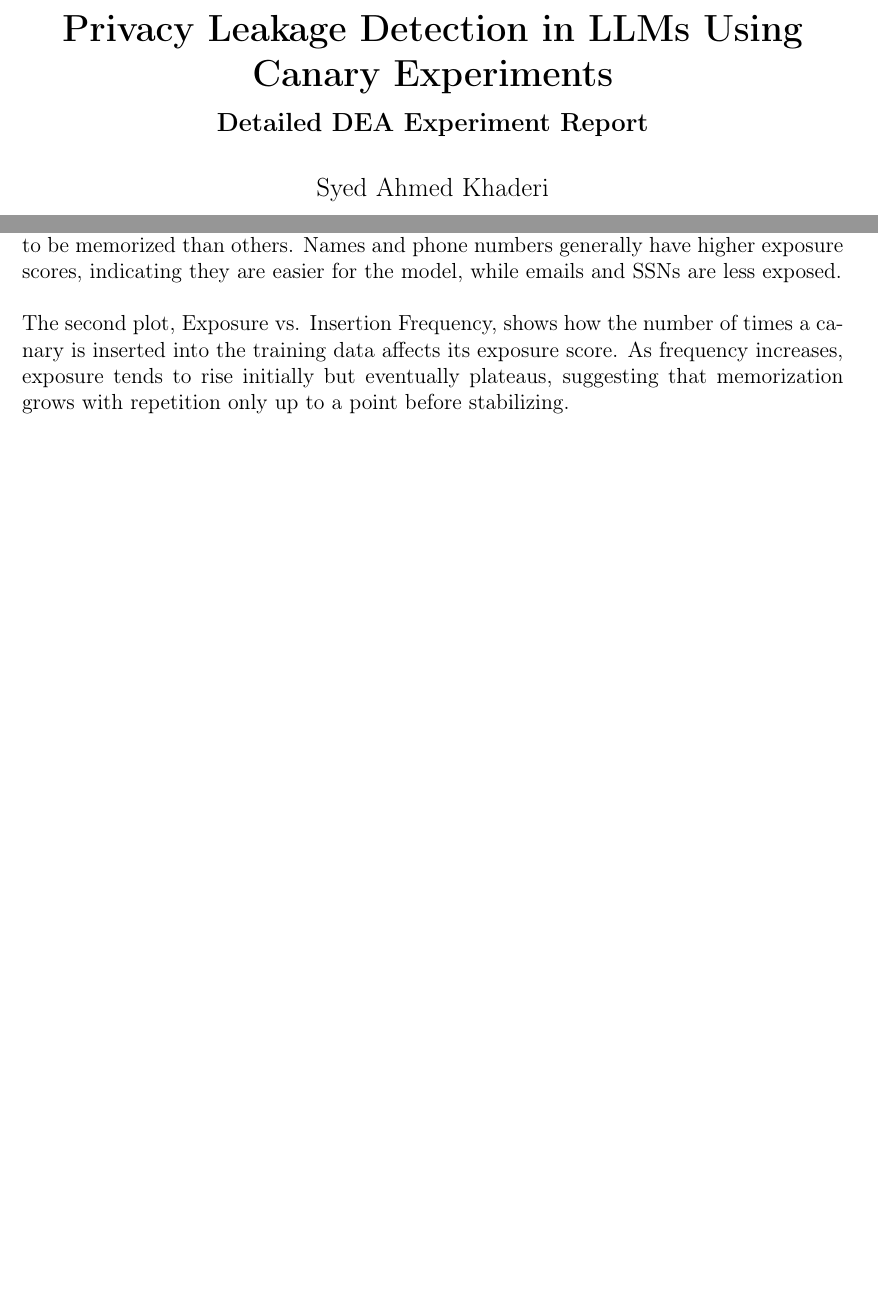
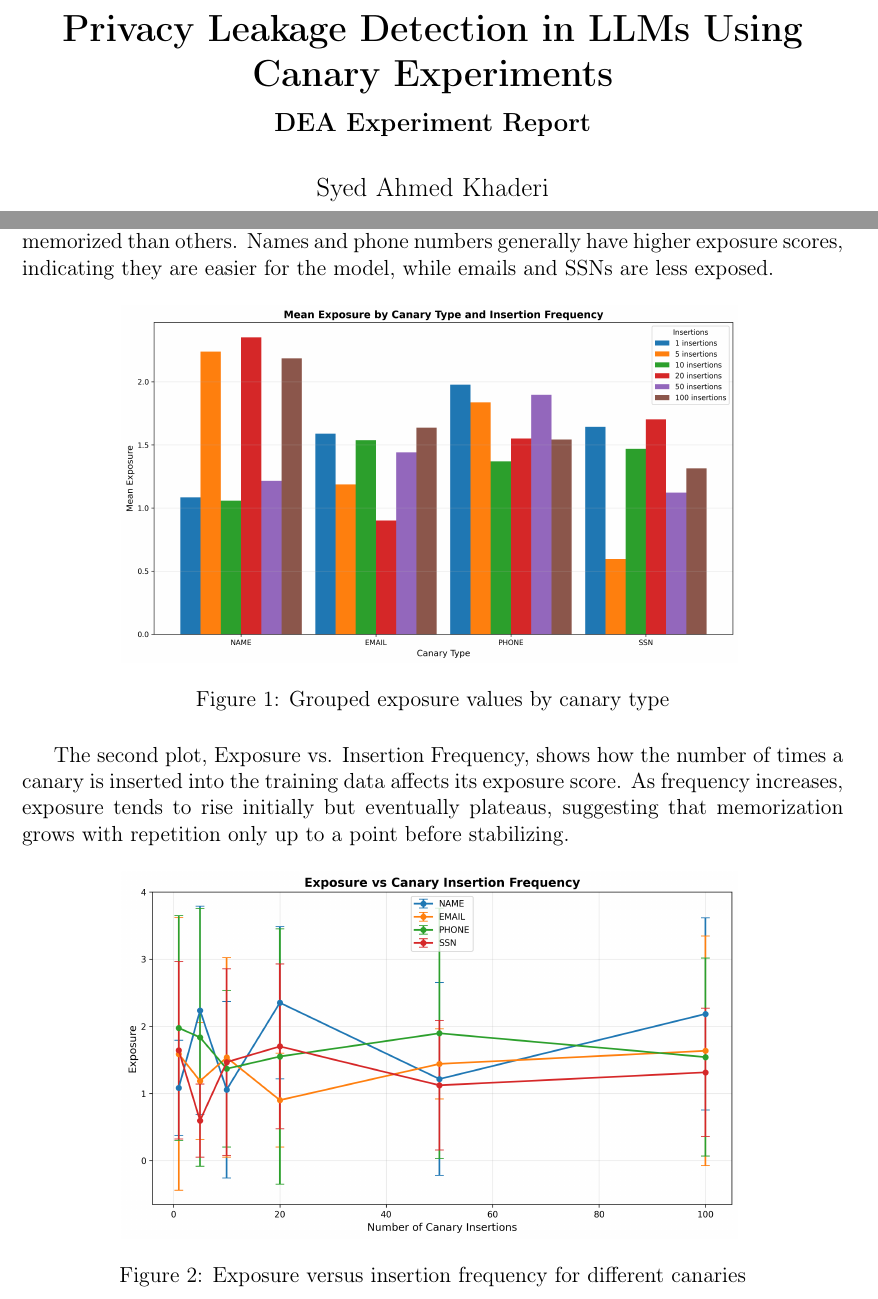
Before and after one commit to syedahmedkhaderi/llm-privacy-research, a LaTeX document (docs/reports/latex-code/DEA_report.tex): two parts of pages 1 and 2 of 2 before the commit and two parts of pages 1 and 2 of 3 after it, joined at a grey line, cut so that both start at the same text, the shorter picture padded with empty space. The pictures show the PDF file docs/reports/DEA_Report_Latex.pdf that the author committed with the source.

Commit message:
Added Plots to the report

```diff
--- a/docs/reports/latex-code/DEA_report.tex
+++ b/docs/reports/latex-code/DEA_report.tex
@@ -20,7 +20,7 @@
 
 % Title information
 \title{\vspace{-1cm}\textbf{Privacy Leakage Detection in LLMs Using Canary Experiments\\
-\large Detailed DEA Experiment Report}}
+\large DEA Experiment Report}}
 \author{Syed Ahmed Khaderi}
 \date{November 12, 2025}
 
@@ -61,9 +61,26 @@ where \(|R|\) is the total randomness space (1,000,000) and \(\text{rank}(\text{
 \section{Results and Observations}
 
 Two key plots summarize the experimental findings. The first plot, shown below, displays grouped exposure values by canary type and that some data types are more likely to be memorized than others. Names and phone numbers generally have higher exposure scores, indicating they are easier for the model, while emails and SSNs are less exposed.
+
+% ---- Plot 1: Exposure by Canary Type ----
+\begin{figure}[H]
+\centering
+\includegraphics[width=0.75\textwidth]{./plots/Exposure by type/grouped_exposure_by_type.png} % replace with your file name
+\caption{Grouped exposure values by canary type}
+\label{fig:exposure_by_type}
+\end{figure}
 \\
 \\
+
 The second plot, Exposure vs. Insertion Frequency, shows how the number of times a canary is inserted into the training data affects its exposure score. As frequency increases, exposure tends to rise initially but eventually plateaus, suggesting that memorization grows with repetition only up to a point before stabilizing.
+
+% ---- Plot 2: Exposure vs Insertion Frequency ----
+\begin{figure}[H]
+\centering
+\includegraphics[width=0.75\textwidth]{./plots/Exposure V Frequency/exposure_vs_frequency.png} % replace with your file name
+\caption{Exposure versus insertion frequency for different canaries}
+\label{fig:exposure_vs_frequency}
+\end{figure}
 
 % Note: Figures would be inserted here if available
 % \begin{figure}[H]
```
Also changed, not shown: README.md, docs/reports/DEA_Report_Latex.pdf, 4 other files.
